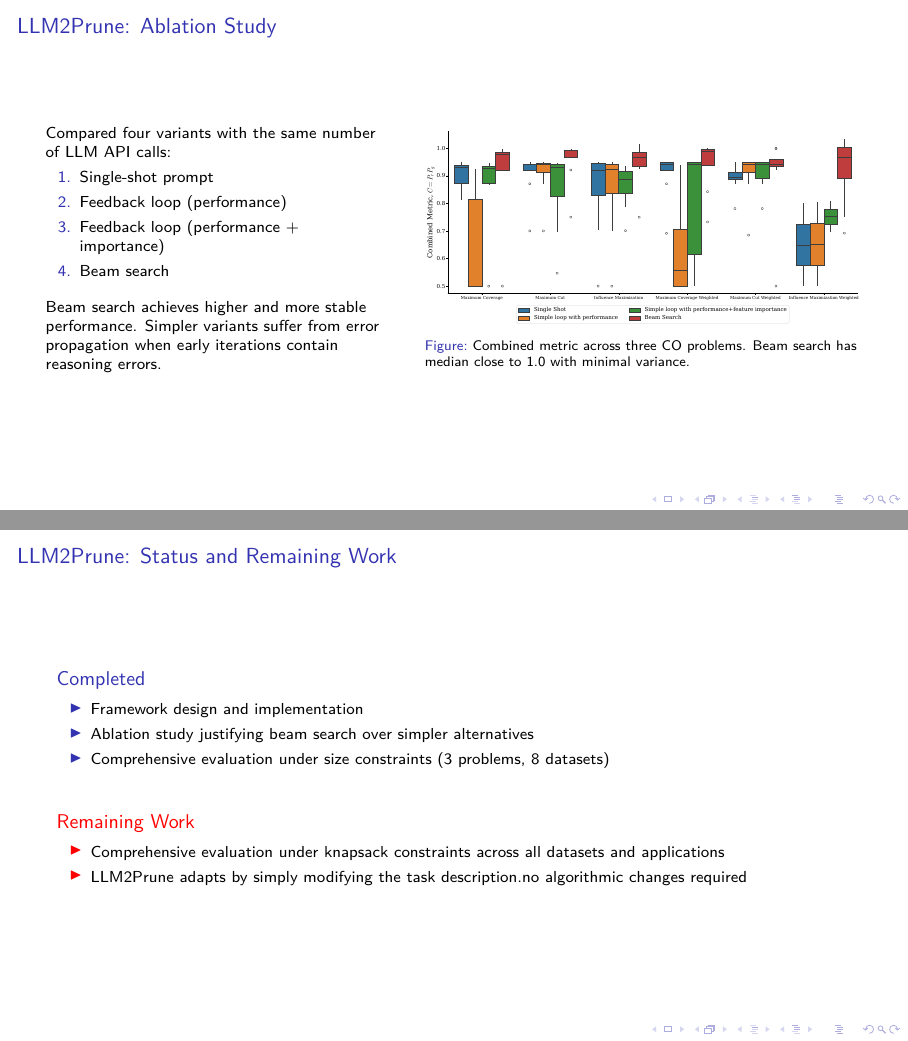
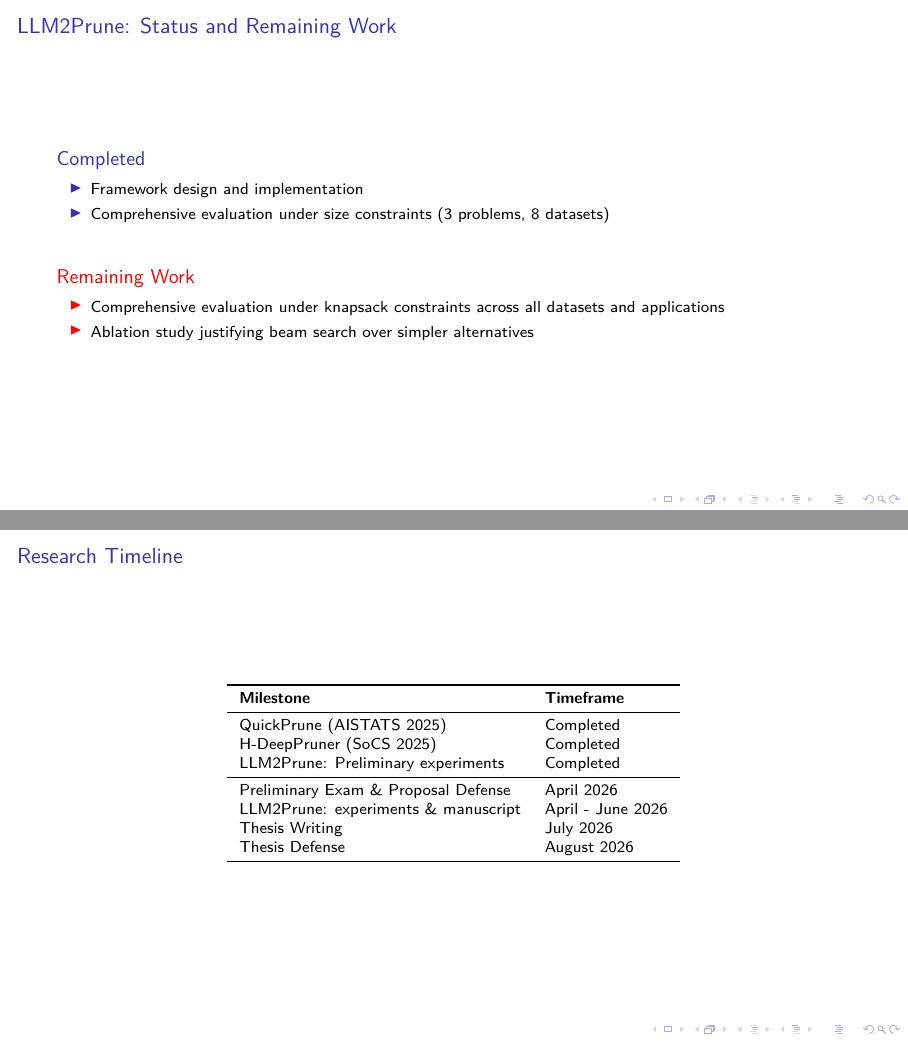
Before and after one commit to ankurnath/Proposal-Ankur-Nath-, LaTeX slides (CleanEasy.tex): pages 28 and 29 of 34 before the commit and pages 28 and 29 of 32 after it, joined at a grey line. Compiled offline with pdfLaTeX; a LaTeX package or settings file that is missing is left out.

Commit message:
Comment out ablation slide, resize framework figure, update status
Co-Authored-By: Claude Opus 4.6 <noreply@anthropic.com>

```diff
--- a/CleanEasy.tex
+++ b/CleanEasy.tex
@@ -802,33 +802,33 @@
 %   yet LLM2Prune discovers them \textbf{automatically from the task description alone}.
 % \end{frame}
 
-\begin{frame}{LLM2Prune: Ablation Study}
-  \begin{columns}
-    \begin{column}{0.42\textwidth}
-      Compared four variants with the same number of LLM API calls:
-      \begin{enumerate}
-        \item Single-shot prompt
-        \item Feedback loop (performance)
-        \item Feedback loop (performance + importance)
-        \item Beam search
-      \end{enumerate}
+% \begin{frame}{LLM2Prune: Ablation Study}
+%   \begin{columns}
+%     \begin{column}{0.42\textwidth}
+%       Compared four variants with the same number of LLM API calls:
+%       \begin{enumerate}
+%         \item Single-shot prompt
+%         \item Feedback loop (performance)
+%         \item Feedback loop (performance + importance)
+%         \item Beam search
+%       \end{enumerate}
 
-      \vspace{0.2cm}
+%       \vspace{0.2cm}
 
-      Beam search achieves higher and more stable performance. Simpler variants
-      suffer from error propagation when early iterations contain reasoning
-      errors.
-    \end{column}
-    \begin{column}{0.55\textwidth}
-      \begin{figure}
-        \centering
-        \includegraphics[width=\textwidth]{figures/llm2prune/ablation.pdf}
-        \caption{Combined metric across three CO problems. Beam search has median close
-          to 1.0 with minimal variance.}
-      \end{figure}
-    \end{column}
-  \end{columns}
-\end{frame}
+%       Beam search achieves higher and more stable performance. Simpler variants
+%       suffer from error propagation when early iterations contain reasoning
+%       errors.
+%     \end{column}
+%     \begin{column}{0.55\textwidth}
+%       \begin{figure}
+%         \centering
+%         \includegraphics[width=\textwidth]{figures/llm2prune/ablation.pdf}
+%         \caption{Combined metric across three CO problems. Beam search has median close
+%           to 1.0 with minimal variance.}
+%       \end{figure}
+%     \end{column}
+%   \end{columns}
+% \end{frame}
 
 % \begin{frame}{LLM2Prune: LLM Choice}
 %   \begin{figure}
@@ -844,7 +844,7 @@
   \begin{block}{Completed}
     \begin{itemize}
       \item Framework design and implementation
-      \item Ablation study justifying beam search over simpler alternatives
+
       \item Comprehensive evaluation under size constraints (3 problems, 8 datasets)
     \end{itemize}
   \end{block}
@@ -853,45 +853,47 @@
 
   \begin{alertblock}{Remaining Work}
     \begin{itemize}
+
       \item Comprehensive evaluation under knapsack constraints across all
         datasets and applications
-      \item LLM2Prune adapts by simply modifying the task description.no algorithmic
-        changes required
+      \item Ablation study justifying beam search over simpler alternatives
+      % \item LLM2Prune adapts by simply modifying the task description.no algorithmic
+      %   changes required
     \end{itemize}
   \end{alertblock}
 \end{frame}
 
-%========================================================================================
-% SUMMARY & COMPARISON
-%========================================================================================
-\section{Summary}
+% %========================================================================================
+% % SUMMARY & COMPARISON
+% %========================================================================================
+% \section{Summary}
 
-\begin{frame}{Comparison of All Three Methods}
-  \begin{table}
-    \centering
-    \small
-    \begin{tabular}{lccc}
-      \toprule
-      & \textbf{QuickPrune} & \textbf{H-DeepPruner} & \textbf{LLM2Prune} \\
-      \midrule
-      Approach & Classical & Supervised + RL & LLM + Supervised \\
-      Handcrafted features & No & No & No \\
-      Theoretical guarantees & \textbf{Yes} & No & No \\
-      Size constraint & Yes & Yes & Yes \\
-      Knapsack constraint & Yes & No & Yes \\
-      Inference speed & Moderate & Fast & \textbf{Very fast} \\
-      Element interactions & No & \textbf{Yes} (MCTS) & No \\
-      Feature discovery & N/A & Random init & \textbf{Automated} (LLM) \\
-      \bottomrule
-    \end{tabular}
-  \end{table}
+% \begin{frame}{Comparison of All Three Methods}
+%   \begin{table}
+%     \centering
+%     \small
+%     \begin{tabular}{lccc}
+%       \toprule
+%       & \textbf{QuickPrune} & \textbf{H-DeepPruner} & \textbf{LLM2Prune} \\
+%       \midrule
+%       Approach & Classical & Supervised + RL & LLM + Supervised \\
+%       Handcrafted features & No & No & No \\
+%       Theoretical guarantees & \textbf{Yes} & No & No \\
+%       Size constraint & Yes & Yes & Yes \\
+%       Knapsack constraint & Yes & No & Yes \\
+%       Inference speed & Moderate & Fast & \textbf{Very fast} \\
+%       Element interactions & No & \textbf{Yes} (MCTS) & No \\
+%       Feature discovery & N/A & Random init & \textbf{Automated} (LLM) \\
+%       \bottomrule
+%     \end{tabular}
+%   \end{table}
 
-  \vspace{0.3cm}
+%   \vspace{0.3cm}
 
-  The three methods are complementary: QuickPrune provides theoretical
-  foundations, H-DeepPruner captures element interactions, and LLM2Prune automates feature
-  discovery with constraint adaptability.
-\end{frame}
+%   The three methods are complementary: QuickPrune provides theoretical
+%   foundations, H-DeepPruner captures element interactions, and LLM2Prune automates feature
+%   discovery with constraint adaptability.
+% \end{frame}
 
 %========================================================================================
 % TIMELINE
@@ -907,6 +909,9 @@
       \midrule
       QuickPrune (AISTATS 2025) & Completed \\
       H-DeepPruner (SoCS 2025) & Completed \\
-      LLM2Prune: Size constraint experiments \& ablation & Completed \\
+      LLM2Prune:  Preliminary experiments  & Completed \\
       \midrule
       Preliminary Exam \& Proposal Defense & April 2026 \\
+      LLM2Prune:  experiments \& manuscript & April - June 2026 \\
+      Thesis Writing & July  2026 \\
+      Thesis Defense & August 2026 \\
```
Also changed, not shown: CleanEasy.tex (5 more changed lines).
